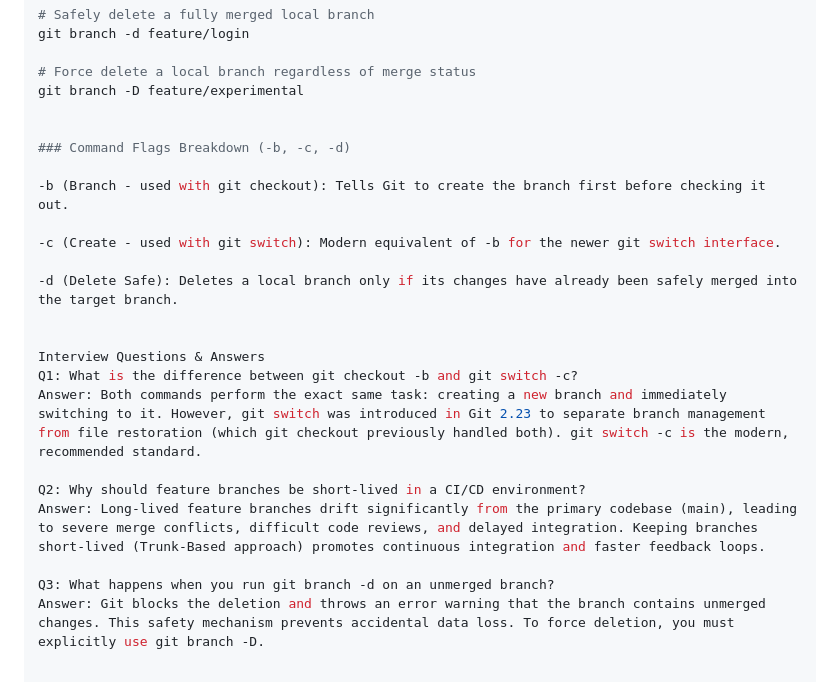
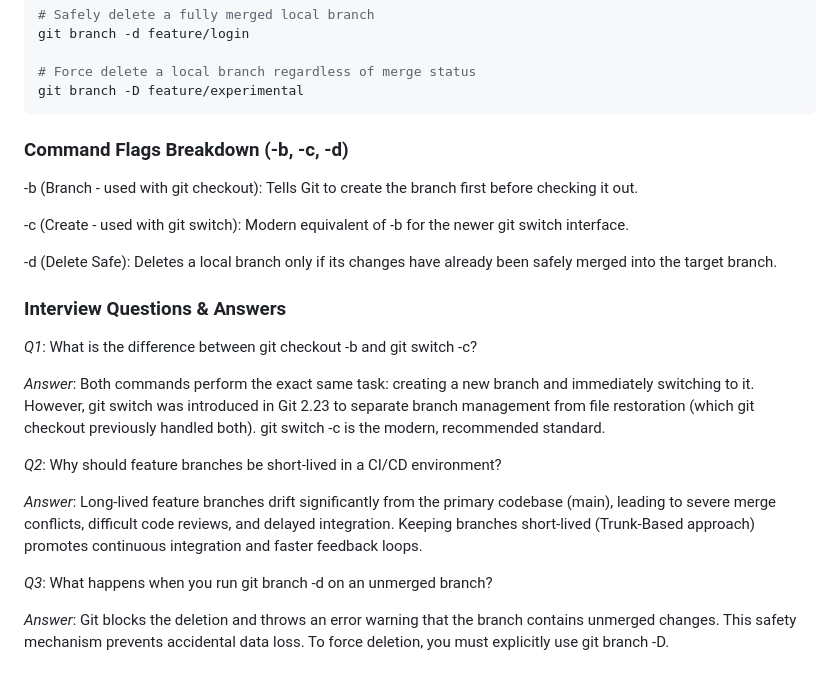
Before and after one commit to NRNagaphanideep/Git_Architecture_and_Basic_Workflow, a Markdown page: Day_19_Git_Branching_Strategies.md, the part around the change. GitHub-like rendering.

Commit message:
docs: Git Branching strategies notes

````diff
--- a/Day_19_Git_Branching_Strategies.md
+++ b/Day_19_Git_Branching_Strategies.md
@@ -68,7 +68,7 @@ git branch -d feature/login
 
 # Force delete a local branch regardless of merge status
 git branch -D feature/experimental
-
+```
 
 ### Command Flags Breakdown (-b, -c, -d)
 
@@ -79,12 +79,15 @@ git branch -D feature/experimental
 -d (Delete Safe): Deletes a local branch only if its changes have already been safely merged into the target branch.
 
 
-Interview Questions & Answers
-Q1: What is the difference between git checkout -b and git switch -c?
-Answer: Both commands perform the exact same task: creating a new branch and immediately switching to it. However, git switch was introduced in Git 2.23 to separate branch management from file restoration (which git checkout previously handled both). git switch -c is the modern, recommended standard.
+### Interview Questions & Answers
+*Q1*: What is the difference between git checkout -b and git switch -c?
 
-Q2: Why should feature branches be short-lived in a CI/CD environment?
-Answer: Long-lived feature branches drift significantly from the primary codebase (main), leading to severe merge conflicts, difficult code reviews, and delayed integration. Keeping branches short-lived (Trunk-Based approach) promotes continuous integration and faster feedback loops.
+*Answer*: Both commands perform the exact same task: creating a new branch and immediately switching to it. However, git switch was introduced in Git 2.23 to separate branch management from file restoration (which git checkout previously handled both). git switch -c is the modern, recommended standard.
 
-Q3: What happens when you run git branch -d on an unmerged branch?
-Answer: Git blocks the deletion and throws an error warning that the branch contains unmerged changes. This safety mechanism prevents accidental data loss. To force deletion, you must explicitly use git branch -D.
+*Q2*: Why should feature branches be short-lived in a CI/CD environment?
+
+*Answer*: Long-lived feature branches drift significantly from the primary codebase (main), leading to severe merge conflicts, difficult code reviews, and delayed integration. Keeping branches short-lived (Trunk-Based approach) promotes continuous integration and faster feedback loops.
+
+*Q3*: What happens when you run git branch -d on an unmerged branch?
+
+*Answer*: Git blocks the deletion and throws an error warning that the branch contains unmerged changes. This safety mechanism prevents accidental data loss. To force deletion, you must explicitly use git branch -D.
````
